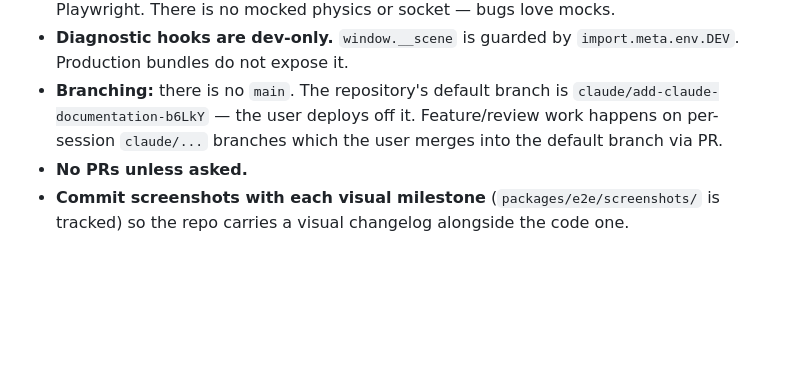
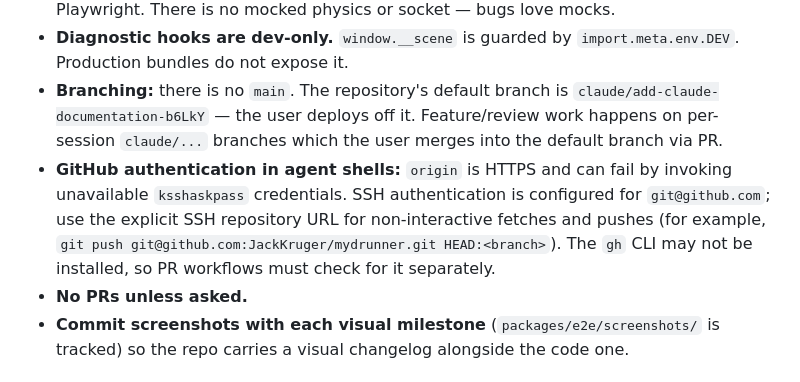
Before and after one commit to JackKruger/mydrunner, a Markdown page: CLAUDE.md, the part around the change. Rendered like a GitHub page; blank space fills up the shorter version.

```diff
--- a/CLAUDE.md
+++ b/CLAUDE.md
@@ -207,6 +207,7 @@ Rapier in single-threaded mode is deterministic given identical inputs and step
 - **Tests use real components.** Server tests use real Rapier. Browser tests use real Playwright. There is no mocked physics or socket — bugs love mocks.
 - **Diagnostic hooks are dev-only.** `window.__scene` is guarded by `import.meta.env.DEV`. Production bundles do not expose it.
 - **Branching:** there is no `main`. The repository's default branch is `claude/add-claude-documentation-b6LkY` — the user deploys off it. Feature/review work happens on per-session `claude/...` branches which the user merges into the default branch via PR.
+- **GitHub authentication in agent shells:** `origin` is HTTPS and can fail by invoking unavailable `ksshaskpass` credentials. SSH authentication is configured for `git@github.com`; use the explicit SSH repository URL for non-interactive fetches and pushes (for example, `git push git@github.com:JackKruger/mydrunner.git HEAD:<branch>`). The `gh` CLI may not be installed, so PR workflows must check for it separately.
 - **No PRs unless asked.**
 - **Commit screenshots with each visual milestone** (`packages/e2e/screenshots/` is tracked) so the repo carries a visual changelog alongside the code one.
 
```
Also changed, not shown: CLIMBING_REALISM_PLAN.md (+11 -0 lines).
